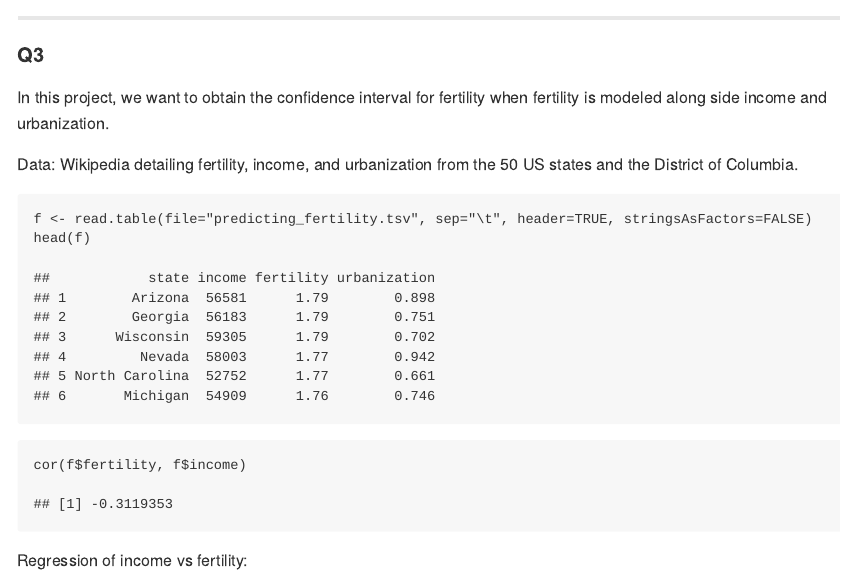
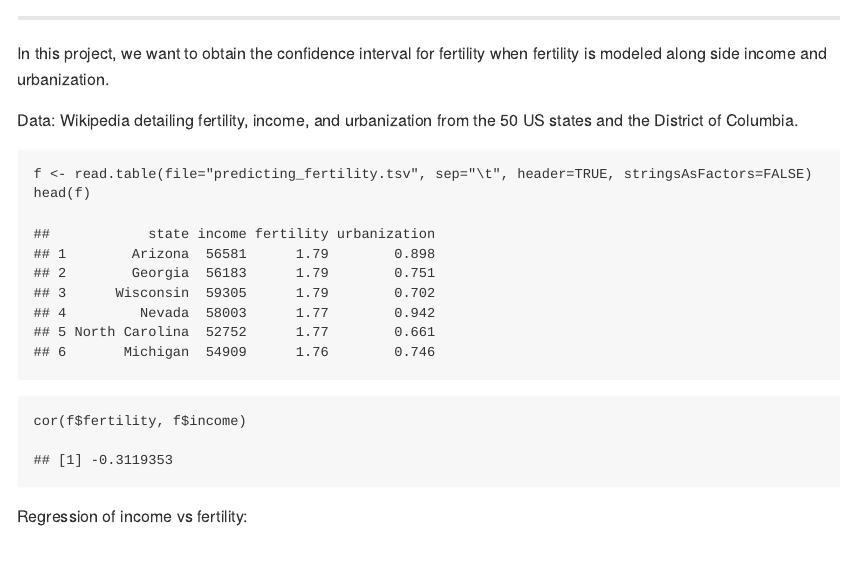
Before and after one commit to cristyalmonte/R-projects, an R Markdown document (Fertility-Dataset/fertility.Rmd): the page in a window 1100 px wide, from its top. Rendered offline with R 4.5, knitr and Pandoc, with nearby package versions.

Commit message:
Update fertility.Rmd

```diff
--- a/Fertility-Dataset/fertility.Rmd
+++ b/Fertility-Dataset/fertility.Rmd
@@ -12,7 +12,7 @@ options(width=100)
 
 ---
 
-#### Q3
+####
 In this project, we want to obtain the confidence interval for fertility when fertility is modeled along side income and urbanization.
 
 Data: Wikipedia detailing fertility, income, and urbanization from the 50 US states and the District of Columbia.
```
